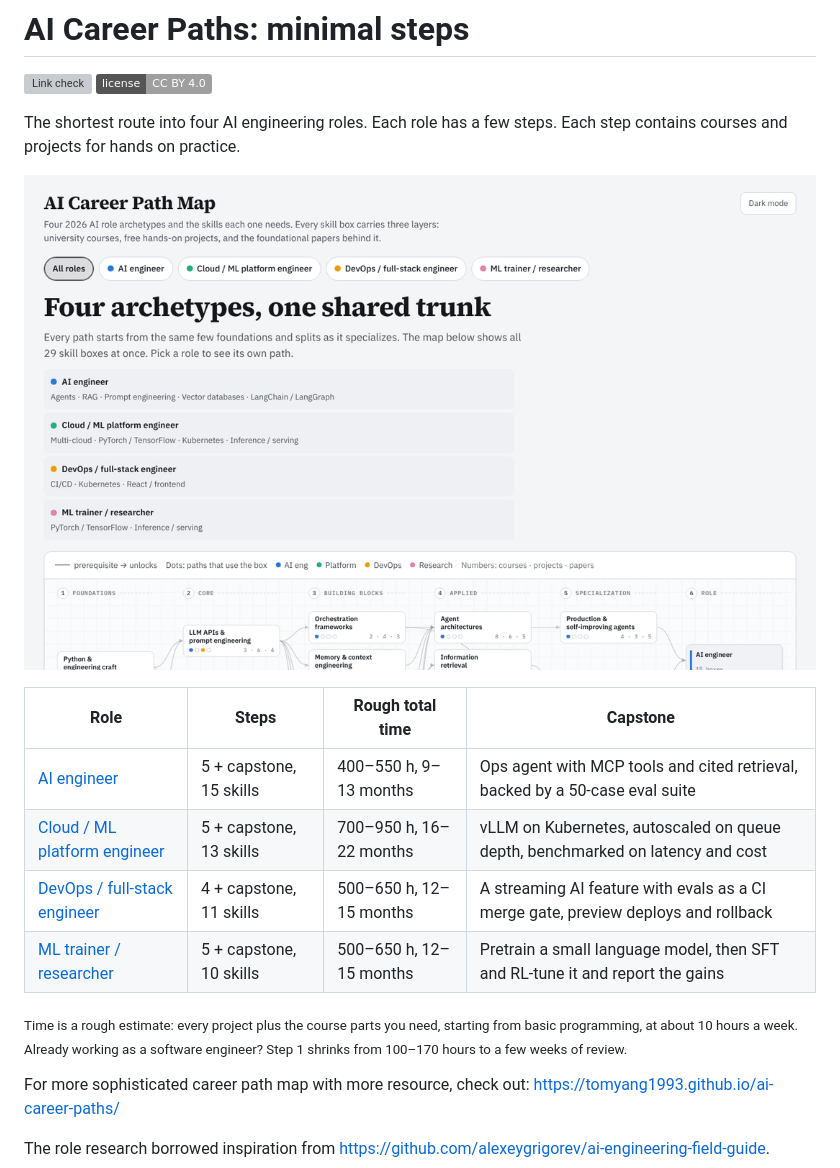
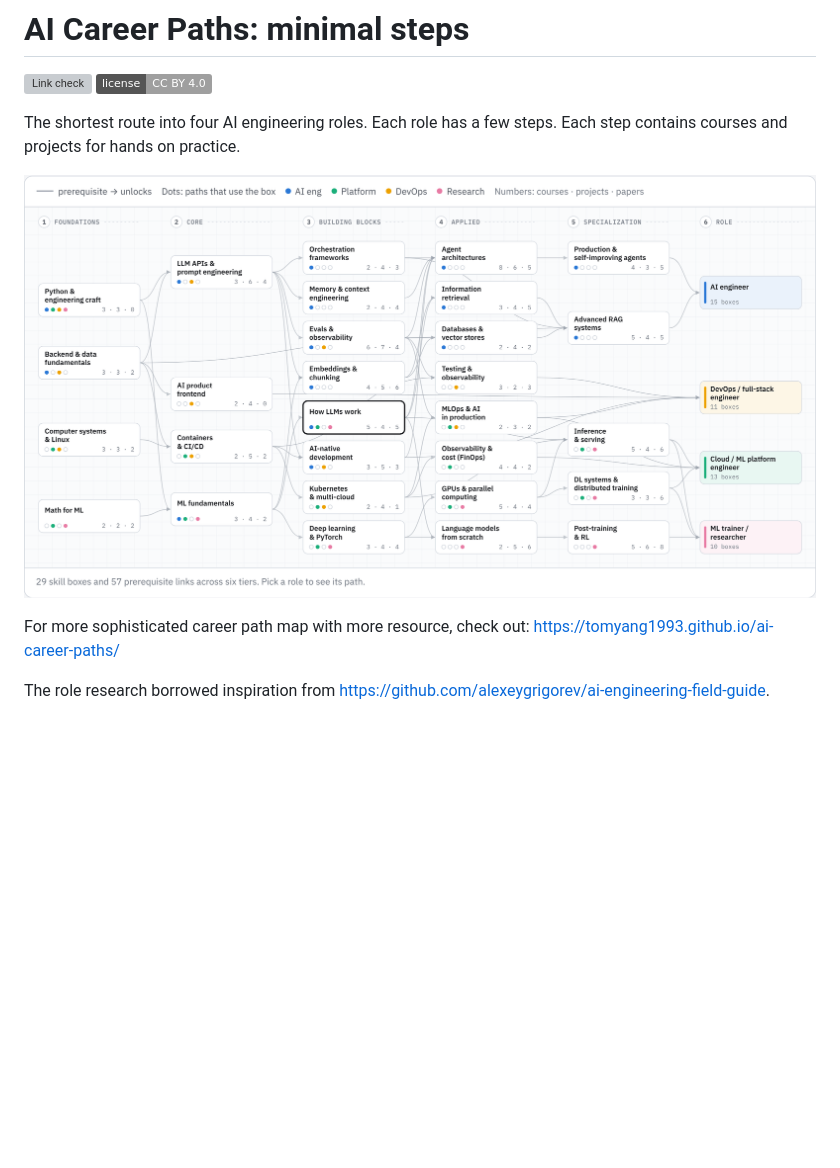
Before and after one commit to TomYang1993/AI-career-path-minimal-steps, a Markdown page: README.md, the part around one of its changes. Rendered like a GitHub page; pictures changed too: assets/map-all-roles.png (added), assets/map.gif (deleted); badges without logos; blank space fills up the shorter version; grey boxes are pictures that could not be loaded.

Commit message:
README: full-graph screenshots instead of the GIF and table
The GIF only showed the top of each graph and lost detail to its
256-colour palette. Replace it and the overview table with sharp 2x
screenshots of the complete graphs: the full map at the top, and each
role's path above its first step.

Co-Authored-By: Claude Opus 5.5 <noreply@anthropic.com>
Claude-Session: https://claude.ai/code/session_01NrvAQ6pr5ijy7iNBWUbSSE

```diff
--- a/README.md
+++ b/README.md
@@ -4,16 +4,7 @@
 
 The shortest route into four AI engineering roles. Each role has a few steps. Each step contains courses and projects for hands on practice.
 
-[![The interactive map cycling through all roles and each of the four paths](assets/map.gif)](https://tomyang1993.github.io/ai-career-paths/)
-
-| Role | Steps | Rough total time | Capstone |
-|---|---|---|---|
-| [AI engineer](#ai-engineer) | 5 + capstone, 15 skills | 400–550 h, 9–13 months | Ops agent with MCP tools and cited retrieval, backed by a 50-case eval suite |
-| [Cloud / ML platform engineer](#cloud--ml-platform-engineer) | 5 + capstone, 13 skills | 700–950 h, 16–22 months | vLLM on Kubernetes, autoscaled on queue depth, benchmarked on latency and cost |
-| [DevOps / full-stack engineer](#devops--full-stack-engineer) | 4 + capstone, 11 skills | 500–650 h, 12–15 months | A streaming AI feature with evals as a CI merge gate, preview deploys and rollback |
-| [ML trainer / researcher](#ml-trainer--researcher) | 5 + capstone, 10 skills | 500–650 h, 12–15 months | Pretrain a small language model, then SFT and RL-tune it and report the gains |
-
-<sub>Time is a rough estimate: every project plus the course parts you need, starting from basic programming, at about 10 hours a week. Already working as a software engineer? Step 1 shrinks from 100–170 hours to a few weeks of review.</sub>
+[![The AI Career Path Map: all four roles on one skill graph, from foundations to the role](assets/map-all-roles.png)](https://tomyang1993.github.io/ai-career-paths/)
 
 For more sophisticated career path map with more resource, check out: https://tomyang1993.github.io/ai-career-paths/
 
```
Also changed, not shown: other parts of README.md (+8 -0 lines), assets/path-ai-engineer.png (added), assets/path-cloud-ml-platform-engineer.png (added), assets/path-devops-full-stack-engineer.png (added), assets/path-ml-trainer-researcher.png (added).
